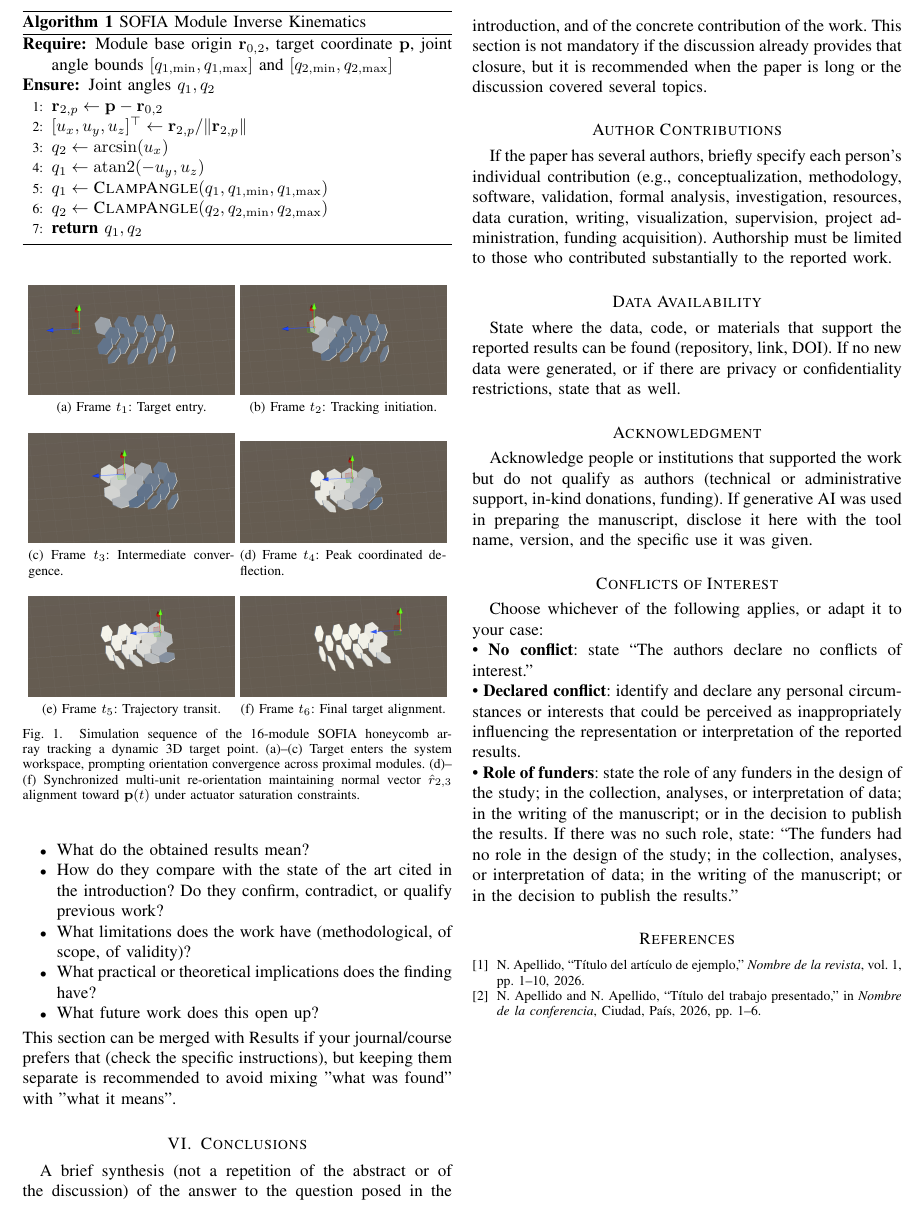
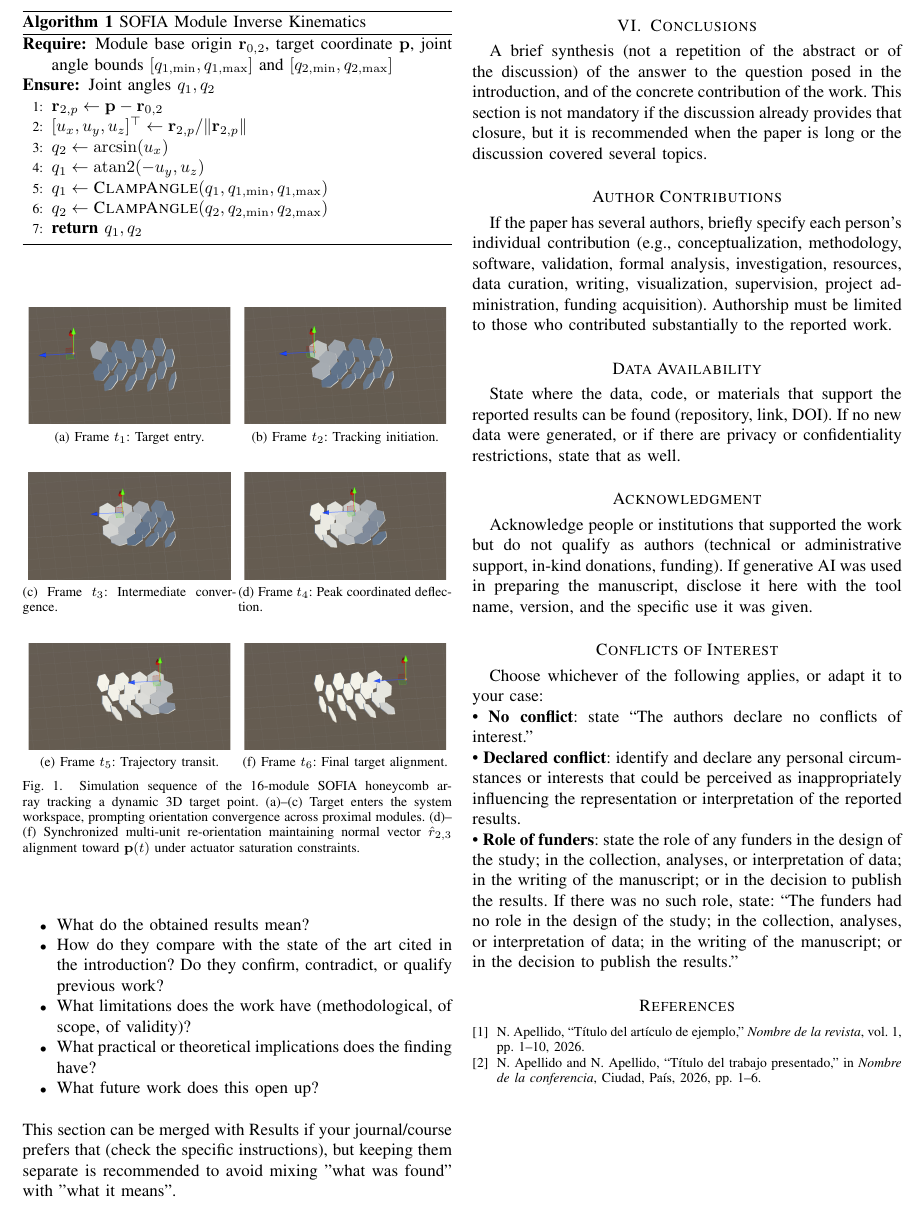
Before and after one commit to PaolaCV14/IOT-SOFIA-2026, a LaTeX paper (SOFIA-Paper/plantilla_IEEE_LabDST.tex): part of page 3 of 3, cut so that both start at the same text. Compiled offline with pdfLaTeX; a missing font is replaced by an installed copy or a similar font; a LaTeX package or settings file that is missing is left out.

Commit message:
SOFIA paper simulacion

```diff
--- a/SOFIA-Paper/plantilla_IEEE_LabDST.tex
+++ b/SOFIA-Paper/plantilla_IEEE_LabDST.tex
@@ -463,15 +463,66 @@ Using this model, Figure~\ref{fig:sofia_simulation} depicts six sequential frame
 \end{algorithm}
 
 \begin{figure}[!t]
-\centering
-\subfloat[Frame $t_1$: Target entry.]{\includegraphics[width=0.48\linewidth]{figures/fig_sim_1}\label{fig:sim_a}}\hfil
-\subfloat[Frame $t_2$: Tracking initiation.]{\includegraphics[width=0.48\linewidth]{figures/fig_sim_2}\label{fig:sim_b}}\\
-\subfloat[Frame $t_3$: Intermediate convergence.]{\includegraphics[width=0.48\linewidth]{figures/fig_sim_3}\label{fig:sim_c}}\hfil
-\subfloat[Frame $t_4$: Peak coordinated deflection.]{\includegraphics[width=0.48\linewidth]{figures/fig_sim_4}\label{fig:sim_d}}\\
-\subfloat[Frame $t_5$: Trajectory transit.]{\includegraphics[width=0.48\linewidth]{figures/fig_sim_5}\label{fig:sim_e}}\hfil
-\subfloat[Frame $t_6$: Final target alignment.]{\includegraphics[width=0.48\linewidth]{figures/fig_sim_6}\label{fig:sim_f}}
-\caption{Simulation sequence of the 16-module SOFIA honeycomb array tracking a dynamic 3D target point. (a)--(c) Target enters the system workspace, prompting orientation convergence across proximal modules. (d)--(f) Synchronized multi-unit re-orientation maintaining normal vector $\hat{r}_{2,3}$ alignment toward $\mathbf{p}(t)$ under actuator saturation constraints.}
-\label{fig:sofia_simulation}
+    \centering
+
+    \subfloat[Frame $t_1$: Target entry.]{
+        \begin{minipage}[t]{0.47\linewidth}
+            \centering
+            \includegraphics[
+            width=\linewidth,
+            trim=0.25in 0 0.25in 0,
+            clip]{figures/fig_sim_1}
+        \end{minipage}
+    }\hfill
+    \subfloat[Frame $t_2$: Tracking initiation.]{
+        \begin{minipage}[t]{0.47\linewidth}
+            \centering
+            \includegraphics[
+            width=\linewidth,
+            trim=0.25in 0 0.25in 0,
+            clip]{figures/fig_sim_2}
+        \end{minipage}
+    }\\[2mm]
+
+    \subfloat[Frame $t_3$: Intermediate convergence.]{
+        \begin{minipage}[t]{0.47\linewidth}
+            \centering
+            \includegraphics[width=\linewidth]{figures/fig_sim_3}
+        \end{minipage}
+    }\hfill
+\subfloat[Frame $t_4$: Peak coordinated deflection.]{
+    \begin{minipage}[t]{0.47\linewidth}
+        \centering
+        \includegraphics[
+            width=\linewidth,
+            trim=0.25in 0 0.25in 0,
+            clip]{figures/fig_sim_4}
+    \end{minipage}
+}\\[2mm]
+
+
+    \subfloat[Frame $t_5$: Trajectory transit.]{
+        \begin{minipage}[t]{0.47\linewidth}
+            \centering
+            \includegraphics[
+	width=\linewidth,
+            trim=0.25in 0 0.25in 0,
+            clip]{figures/fig_sim_5}
+        \end{minipage}
+    }\hfill
+    \subfloat[Frame $t_6$: Final target alignment.]{
+        \begin{minipage}[t]{0.47\linewidth}
+            \centering
+              \includegraphics[
+	width=\linewidth,
+            trim=0.25in 0 0.25in 0,
+            clip]{figures/fig_sim_6}
+        \end{minipage}
+    }
+
+    \caption{Simulation sequence of the 16-module SOFIA honeycomb array tracking a dynamic 3D target point. (a)--(c) Target enters the system workspace, prompting orientation convergence across proximal modules. (d)--(f) Synchronized multi-unit re-orientation maintaining normal vector $\hat{r}_{2,3}$ alignment toward $\mathbf{p}(t)$ under actuator saturation constraints.}
+
+    \label{fig:sofia_simulation}
 \end{figure}
 
 %=================================================================
```
Also changed, not shown: SOFIA-Paper/plantilla_IEEE_LabDST.pdf.
